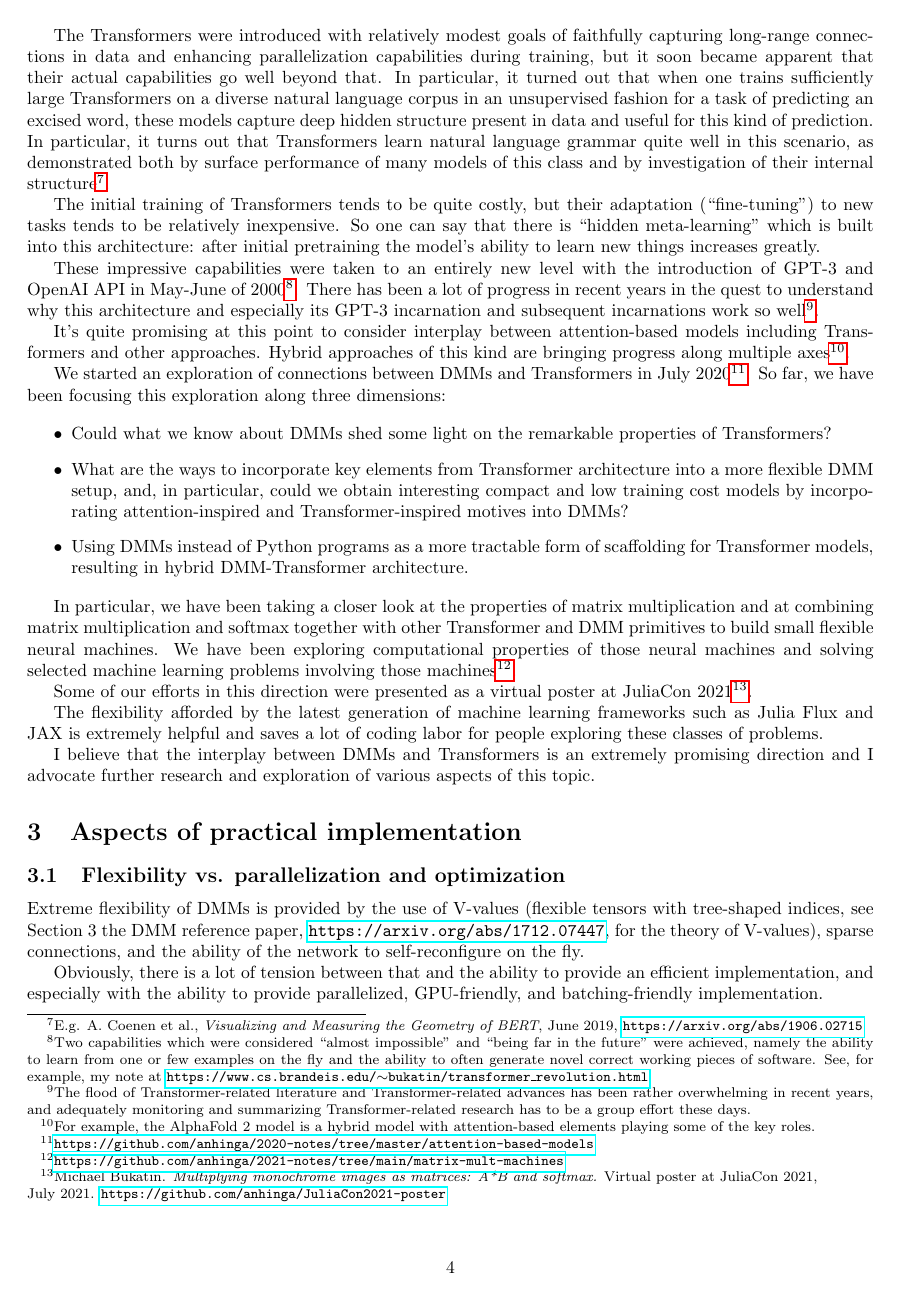
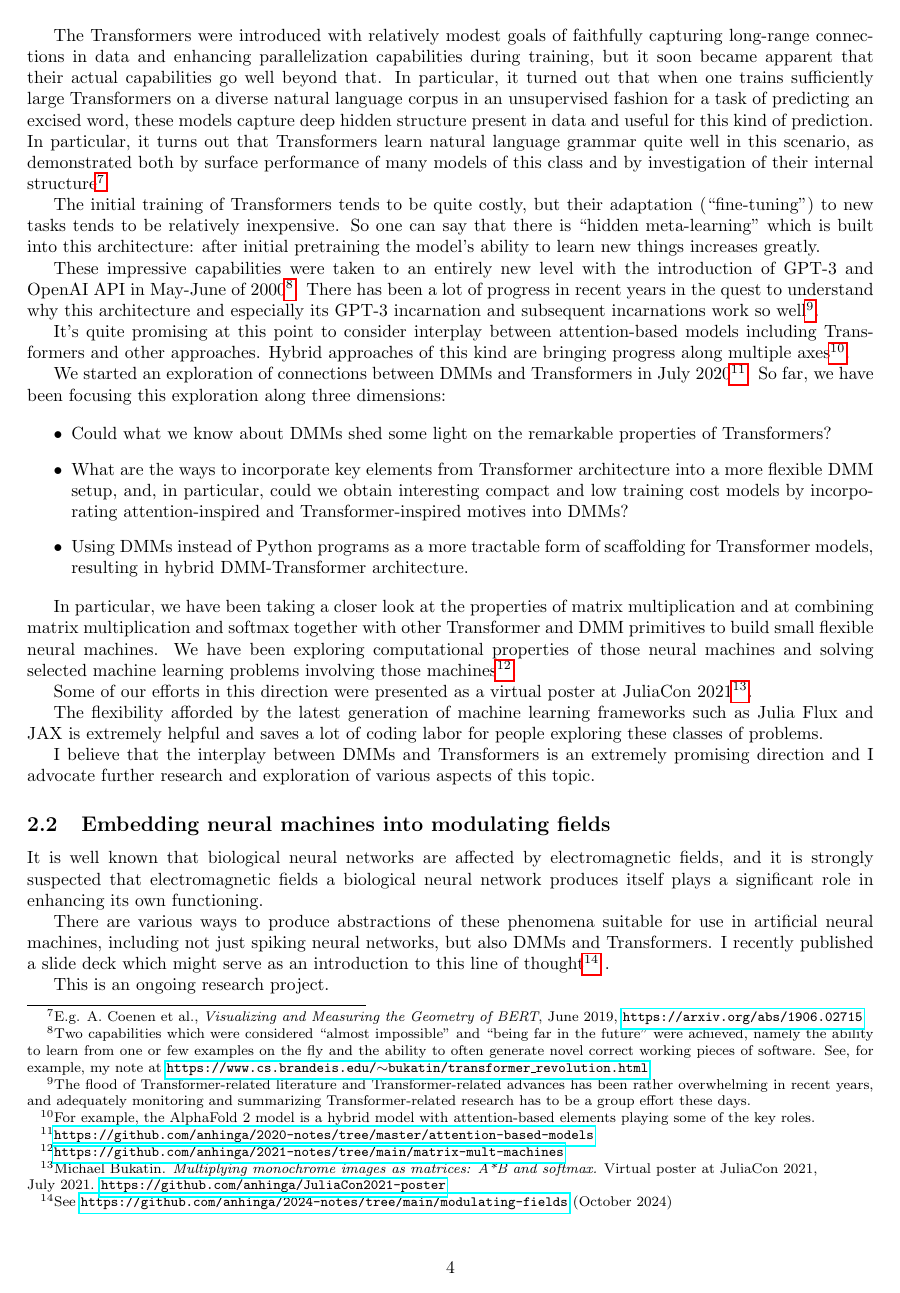
Before and after one commit to anhinga/2024-notes, a LaTeX paper (research-agenda/dmm-collaborative-research-agenda.tex): page 4 of 8 before the commit and page 4 of 9 after it. Compiled offline with pdfLaTeX.

Commit message:
version 2.9

```diff
--- a/research-agenda/dmm-collaborative-research-agenda.tex
+++ b/research-agenda/dmm-collaborative-research-agenda.tex
@@ -305,6 +305,19 @@ Julia Flux and JAX is extremely helpful and saves a lot of coding labor for peop
 
 I believe that the interplay between DMMs and Transformers is an extremely promising direction and I advocate further research and exploration of
 various aspects of this topic.
+
+\subsection{Embedding neural machines into modulating fields}
+
+It is well known that biological neural networks are affected by electromagnetic fields, and it is strongly suspected that
+electromagnetic fields a biological neural network produces itself plays a significant role in enhancing its own functioning.
+
+There are various ways to produce abstractions of these phenomena suitable for use in artificial neural machines,
+including not just spiking neural networks, but also DMMs and Transformers. I recently published a slide deck which
+might serve as an introduction to this line of thought\footnote{See
+\href{https://github.com/anhinga/2024-notes/tree/main/modulating-fields}{\tt https://github.com/anhinga/2024-notes/tree/main/modulating-fields} (October 2024)} .
+
+This is an ongoing research project.
+
 
 \section{Aspects of practical implementation}
 
```
Also changed, not shown: research-agenda/dmm-collaborative-research-agenda.tex (2 more changed lines).
